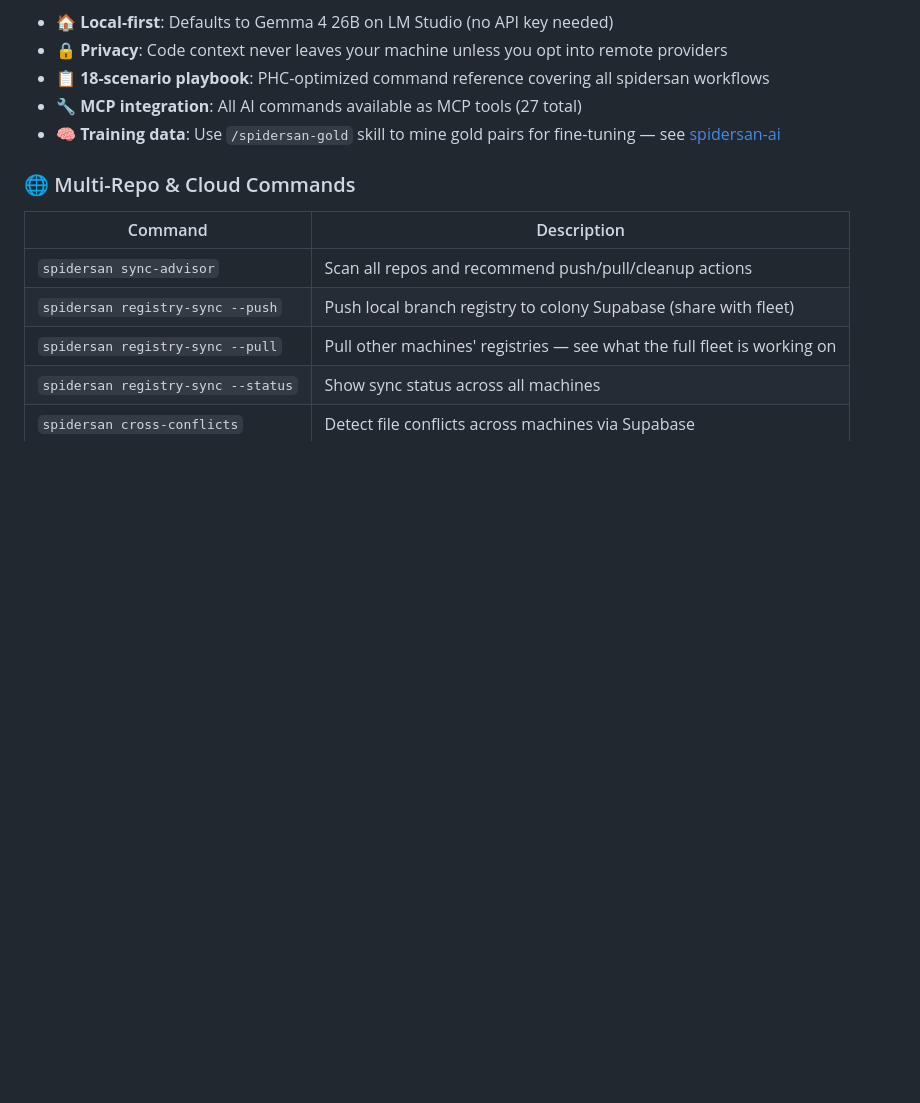
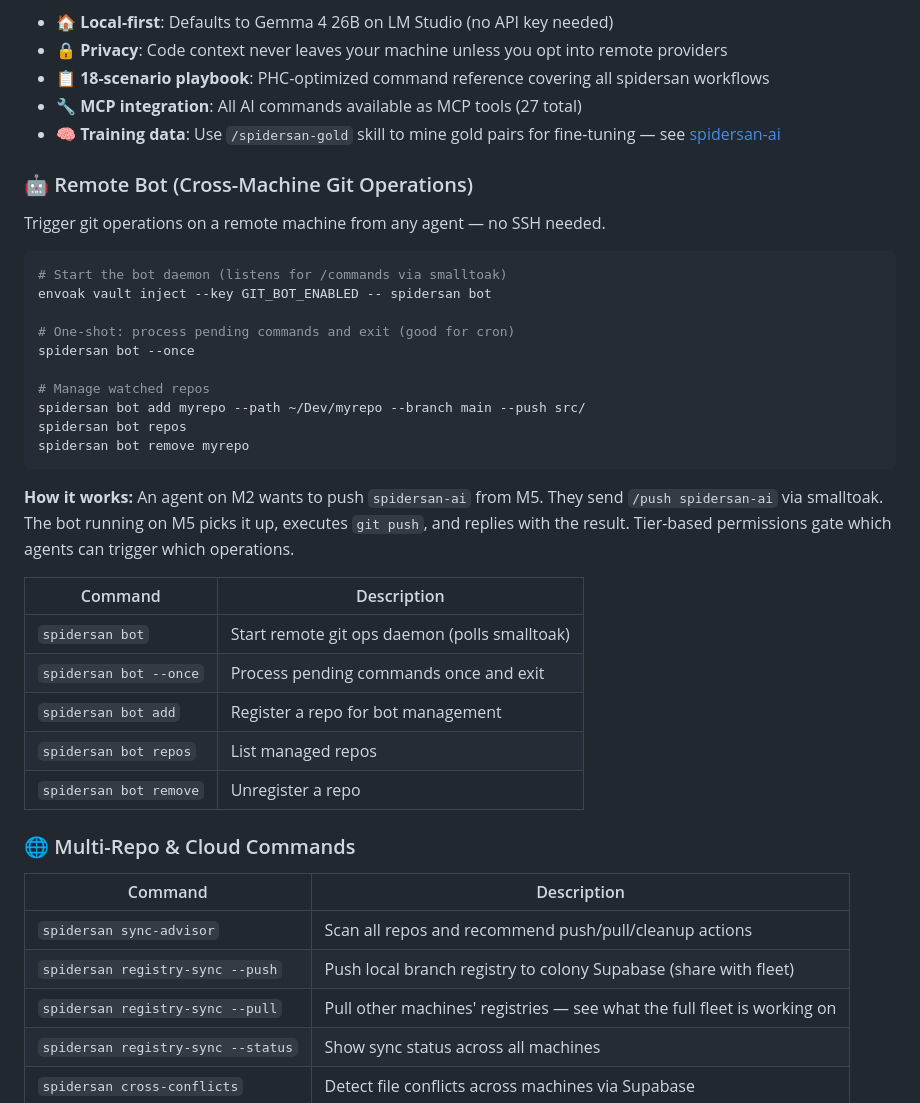
Before and after one commit to treebird7/spidersan-oss, a Markdown page: README.md, the part around the change. Rendered like a GitHub page; blank space fills up the shorter version.

Commit message:
docs: add spidersan bot + validator fixes to README and CHANGELOG
Co-Authored-By: Claude Sonnet 4.6 <noreply@anthropic.com>

````diff
--- a/README.md
+++ b/README.md
@@ -141,6 +141,33 @@ spidersan ask "merge strategy?" --provider copilot
 - 📋 **18-scenario playbook**: PHC-optimized command reference covering all spidersan workflows
 - 🔧 **MCP integration**: All AI commands available as MCP tools (27 total)
 - 🧠 **Training data**: Use `/spidersan-gold` skill to mine gold pairs for fine-tuning — see [spidersan-ai](https://github.com/treebird7/spidersan-ai)
+
+### 🤖 Remote Bot (Cross-Machine Git Operations)
+
+Trigger git operations on a remote machine from any agent — no SSH needed.
+
+```bash
+# Start the bot daemon (listens for /commands via smalltoak)
+envoak vault inject --key GIT_BOT_ENABLED -- spidersan bot
+
+# One-shot: process pending commands and exit (good for cron)
+spidersan bot --once
+
+# Manage watched repos
+spidersan bot add myrepo --path ~/Dev/myrepo --branch main --push src/
+spidersan bot repos
+spidersan bot remove myrepo
+```
+
+**How it works:** An agent on M2 wants to push `spidersan-ai` from M5. They send `/push spidersan-ai` via smalltoak. The bot running on M5 picks it up, executes `git push`, and replies with the result. Tier-based permissions gate which agents can trigger which operations.
+
+| Command | Description |
+|---------|-------------|
+| `spidersan bot` | Start remote git ops daemon (polls smalltoak) |
+| `spidersan bot --once` | Process pending commands once and exit |
+| `spidersan bot add` | Register a repo for bot management |
+| `spidersan bot repos` | List managed repos |
+| `spidersan bot remove` | Unregister a repo |
 
 ### 🌐 Multi-Repo & Cloud Commands
 
````
Also changed, not shown: CHANGELOG.md (+10 -0 lines).
